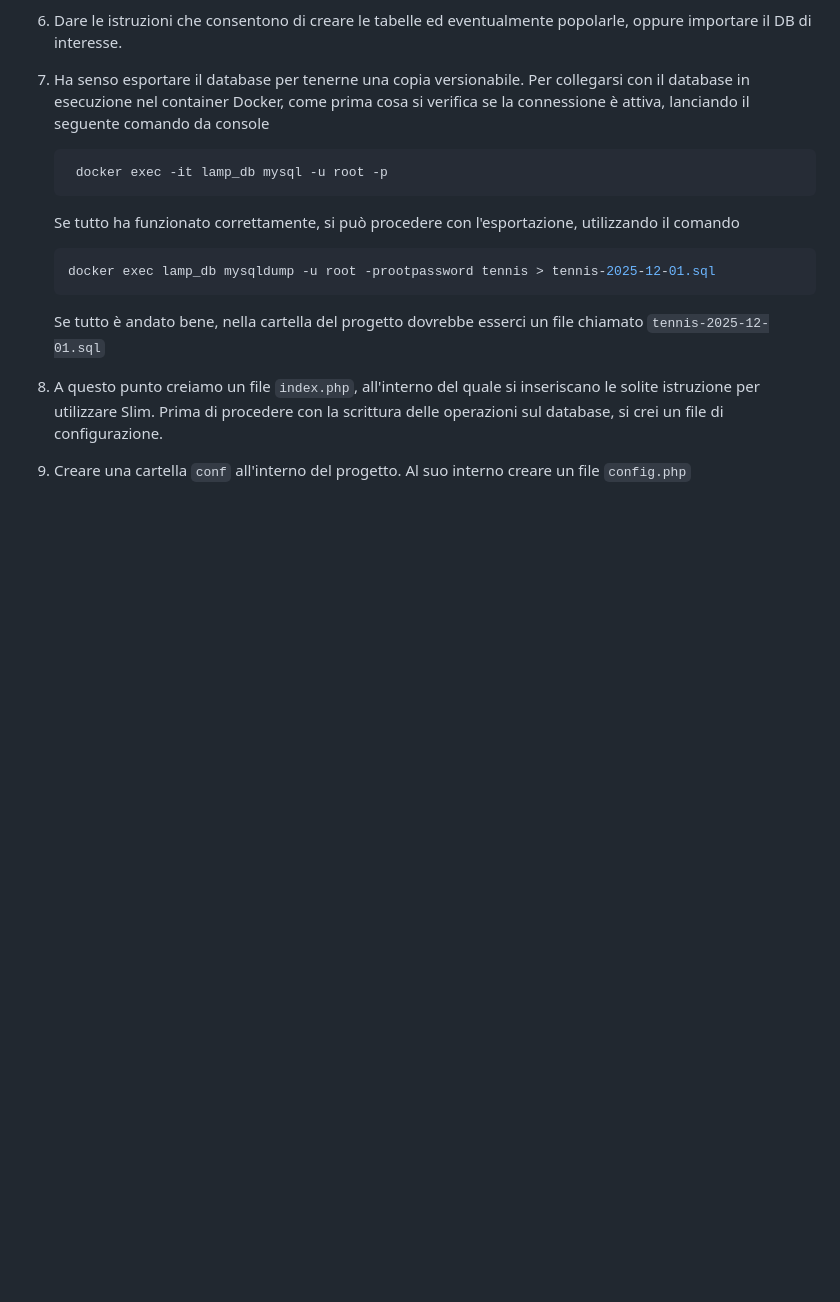
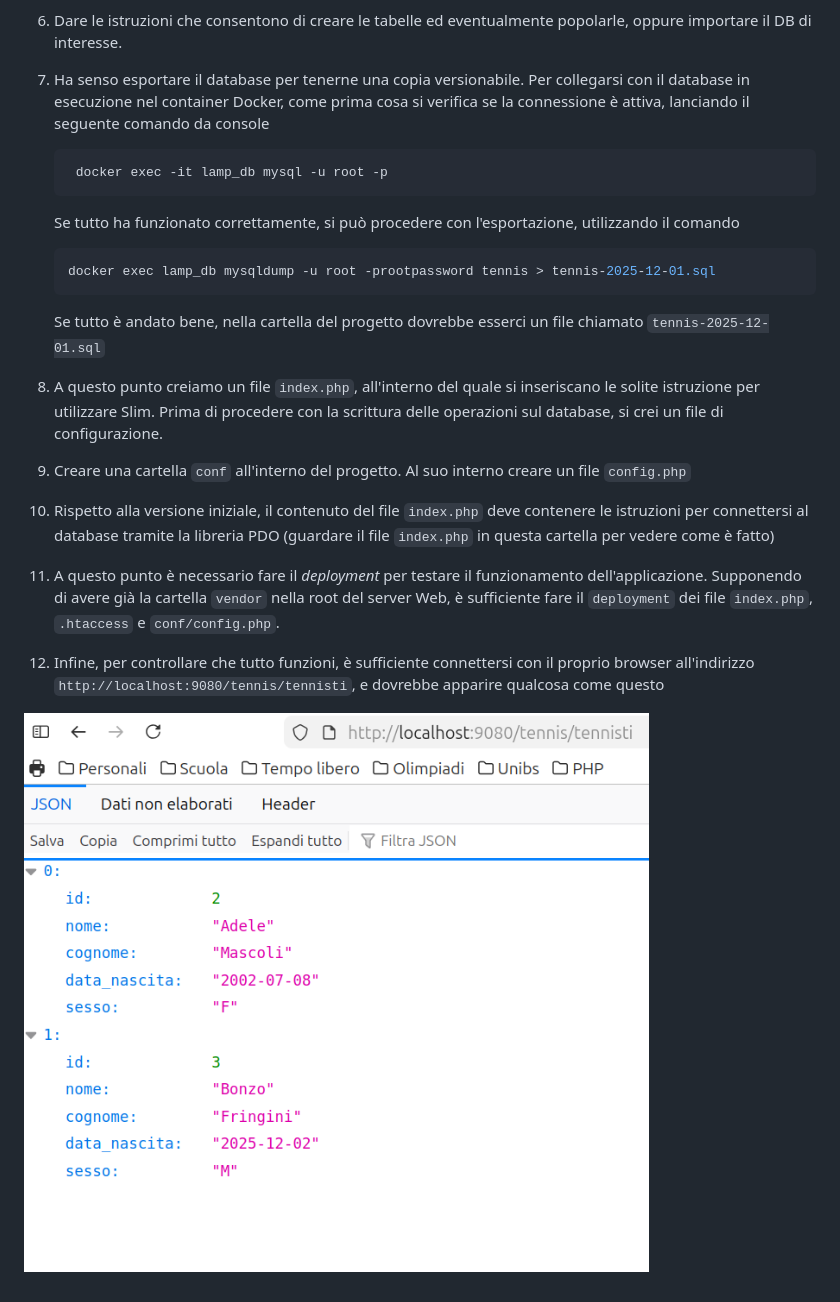
Before and after one commit to alessandro-bugatti/appunti_quinta, a Markdown page: pdo/readme.md, the part around the change. Rendered like a GitHub page; pictures changed too: pdo/esempio.png (added); blank space fills up the shorter version.

```diff
--- a/pdo/readme.md
+++ b/pdo/readme.md
@@ -26,3 +26,8 @@
 
 8. A questo punto creiamo un file `index.php`, all'interno del quale si inseriscano le solite istruzione per utilizzare Slim. Prima di procedere con la scrittura delle operazioni sul database, si crei un file di configurazione.
 9. Creare una cartella `conf` all'interno del progetto. Al suo interno creare un file `config.php`
+10. Rispetto alla versione iniziale, il contenuto del file `index.php` deve contenere le istruzioni per connettersi al database tramite la libreria PDO (guardare il file `index.php` in questa cartella per vedere come è fatto)
+11. A questo punto è necessario fare il *deployment* per testare il funzionamento dell'applicazione. Supponendo di avere già la cartella `vendor` nella root del server Web, è sufficiente fare il `deployment` dei file `index.php`, `.htaccess` e `conf/config.php`.
+12. Infine, per controllare che tutto funzioni, è sufficiente connettersi con il proprio browser all'indirizzo `http://localhost:9080/tennis/tennisti`, e dovrebbe apparire qualcosa come questo
+
+![](esempio.png "Esempio di applicazione")
```
Also changed, not shown: 1 other file.
